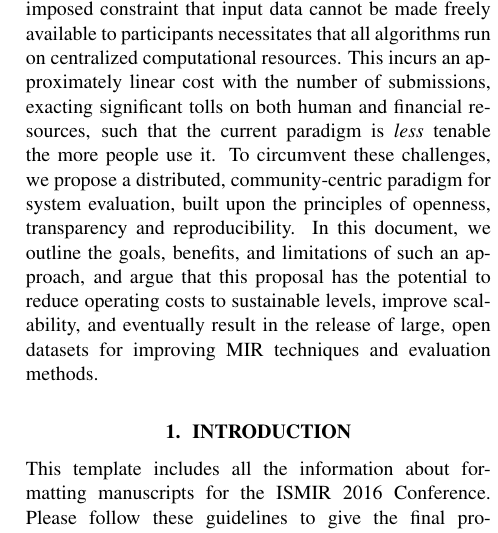
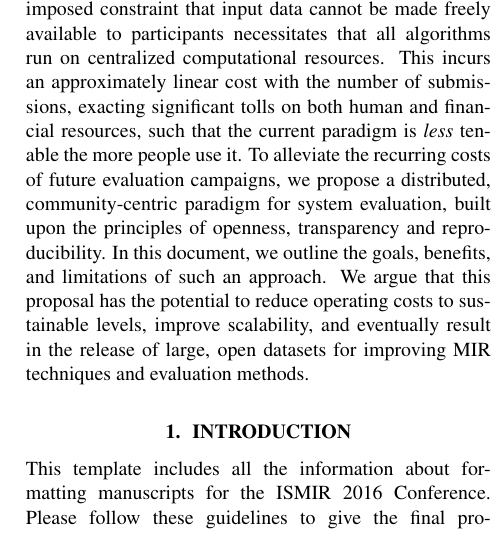
Before and after one commit to bmcfee/ismir2016_eval, a LaTeX paper (paper/ismir2016_mirex.tex): part of one column of page 1 of 2, cut so that both start at the same text. Compiled offline with pdfLaTeX.

Commit message:
Updated with comments

```diff
--- a/paper/ismir2016_mirex.tex
+++ b/paper/ismir2016_mirex.tex
@@ -78,12 +78,12 @@ This incurs an approximately linear cost with the number of submissions, exactin
 % what's worse, data depletion is unavoidable.
 %Meanwhile, successive benchmarking iterations unavoidably deplete the value of annotated data for evaluation purposes, and is a resource that requires constant replenishing. % replacement?
 % Main idea: Use one problem to solve the other.
-To circumvent these challenges, we propose a distributed, community-centric paradigm for system evaluation, built upon the principles of openness, transparency and reproducibility.
+To alleviate the recurring costs of future evaluation campaigns, we propose a distributed, community-centric paradigm for system evaluation, built upon the principles of openness, transparency and reproducibility.
 %where users contribute annotations over publicly available audio content in order to participate.
 % Benefits: sustainability, scalability,
-In this document, we outline the goals, benefits, and limitations of such an approach, and
+In this document, we outline the goals, benefits, and limitations of such an approach.
 %describe an alternative framework
-argue that this proposal has the potential to reduce operating costs to sustainable levels, improve scalability, and eventually result in the release of large, open datasets for improving MIR techniques and evaluation methods.
+We argue that this proposal has the potential to reduce operating costs to sustainable levels, improve scalability, and eventually result in the release of large, open datasets for improving MIR techniques and evaluation methods.
 
 \end{abstract}
 %
```
